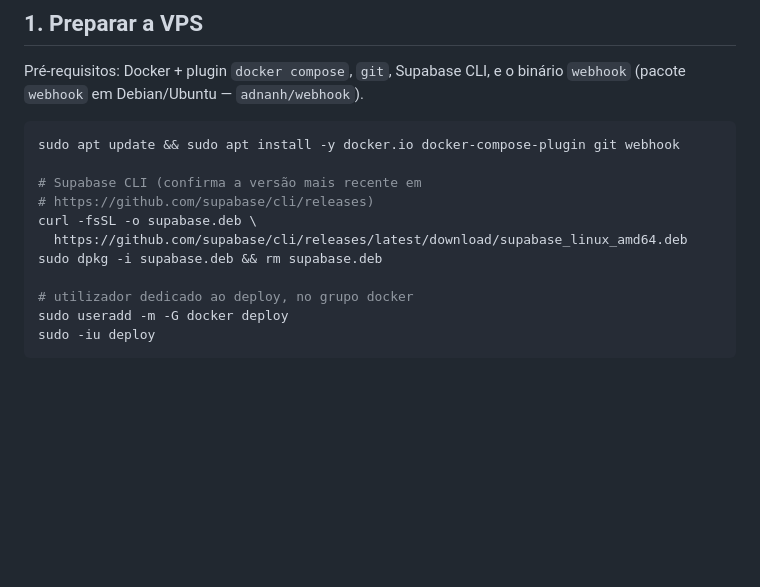
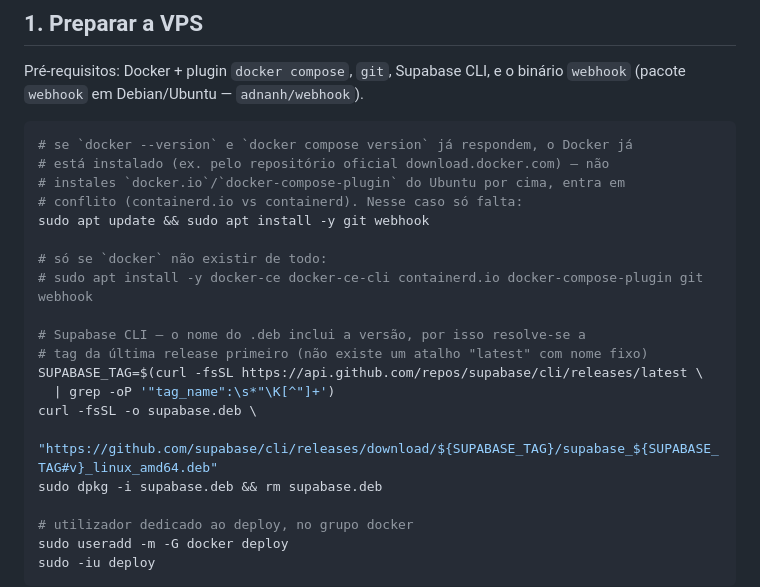
Before and after one commit to MiliceMuhate/noticias, a Markdown page: deploy/README.md, the part around the change. Drawn GitHub-style; blank space fills up the shorter version.

Commit message:
Fix VPS setup instructions in deploy/README.md
- Supabase CLI .deb asset name includes the version, so it must be
  resolved from the latest release tag instead of a fixed "latest" URL.
- Avoid installing Ubuntu's docker.io/docker-compose-plugin when Docker's
  official repo is already configured (containerd.io conflict).

Co-Authored-By: Claude Sonnet 5 <noreply@anthropic.com>

````diff
--- a/deploy/README.md
+++ b/deploy/README.md
@@ -17,12 +17,21 @@ Pré-requisitos: Docker + plugin `docker compose`, `git`, Supabase CLI, e o
 binário `webhook` (pacote `webhook` em Debian/Ubuntu — `adnanh/webhook`).
 
 ```bash
-sudo apt update && sudo apt install -y docker.io docker-compose-plugin git webhook
+# se `docker --version` e `docker compose version` já respondem, o Docker já
+# está instalado (ex. pelo repositório oficial download.docker.com) — não
+# instales `docker.io`/`docker-compose-plugin` do Ubuntu por cima, entra em
+# conflito (containerd.io vs containerd). Nesse caso só falta:
+sudo apt update && sudo apt install -y git webhook
 
-# Supabase CLI (confirma a versão mais recente em
-# https://github.com/supabase/cli/releases)
+# só se `docker` não existir de todo:
+# sudo apt install -y docker-ce docker-ce-cli containerd.io docker-compose-plugin git webhook
+
+# Supabase CLI — o nome do .deb inclui a versão, por isso resolve-se a
+# tag da última release primeiro (não existe um atalho "latest" com nome fixo)
+SUPABASE_TAG=$(curl -fsSL https://api.github.com/repos/supabase/cli/releases/latest \
+  | grep -oP '"tag_name":\s*"\K[^"]+')
 curl -fsSL -o supabase.deb \
-  https://github.com/supabase/cli/releases/latest/download/supabase_linux_amd64.deb
+  "https://github.com/supabase/cli/releases/download/${SUPABASE_TAG}/supabase_${SUPABASE_TAG#v}_linux_amd64.deb"
 sudo dpkg -i supabase.deb && rm supabase.deb
 
 # utilizador dedicado ao deploy, no grupo docker
````
